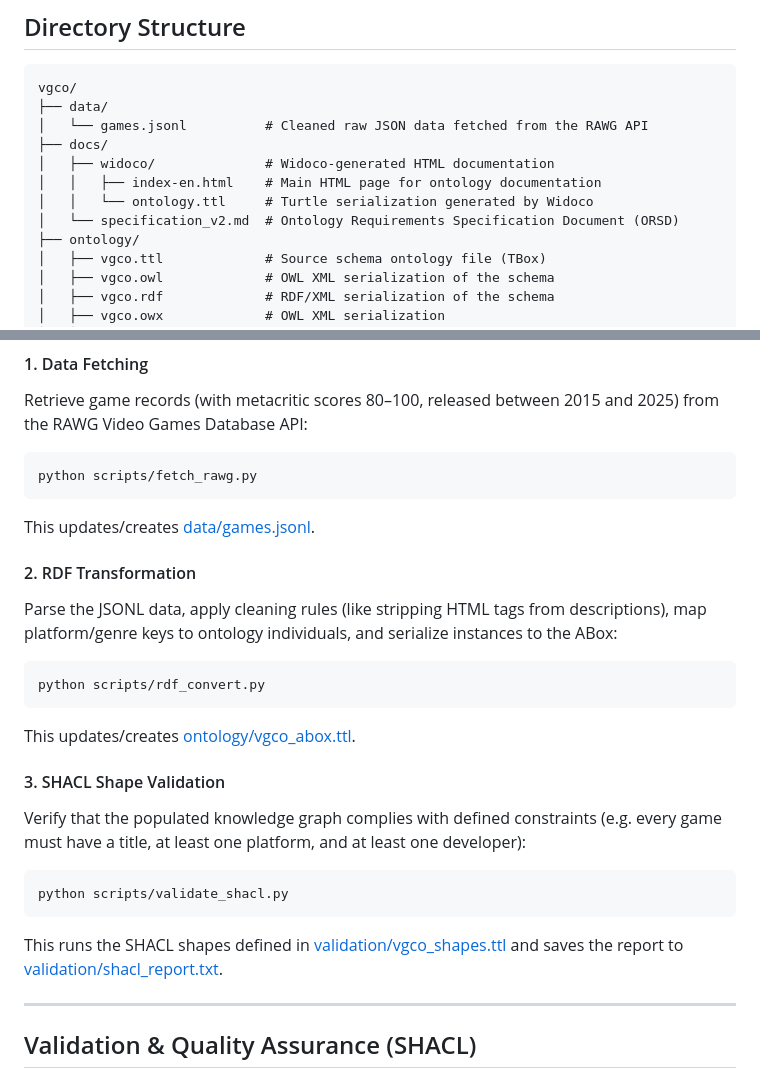
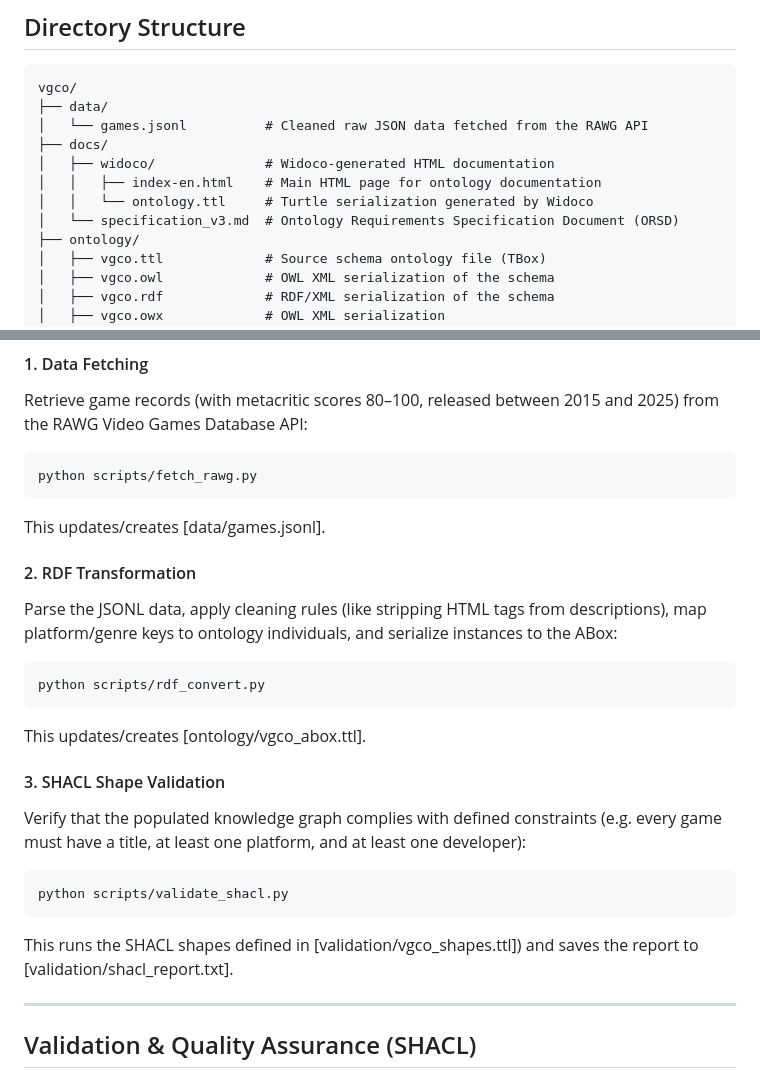
Before and after one commit to basakkocan/VGCO, a Markdown page: README.md, 2 parts joined by grey strips. Drawn GitHub-style.

````diff
--- a/README.md
+++ b/README.md
@@ -24,7 +24,7 @@ vgco/
 │   ├── widoco/              # Widoco-generated HTML documentation
 │   │   ├── index-en.html    # Main HTML page for ontology documentation
 │   │   └── ontology.ttl     # Turtle serialization generated by Widoco
-│   └── specification_v2.md  # Ontology Requirements Specification Document (ORSD)
+│   └── specification_v3.md  # Ontology Requirements Specification Document (ORSD)
 ├── ontology/
 │   ├── vgco.ttl             # Source schema ontology file (TBox)
 │   ├── vgco.owl             # OWL XML serialization of the schema
@@ -63,21 +63,21 @@ Retrieve game records (with metacritic scores 80–100, released between 2015 an
 ```bash
 python scripts/fetch_rawg.py
 ```
-This updates/creates [data/games.jsonl](file:///c:/Users/basak/Downloads/vgco/data/games.jsonl).
+This updates/creates [data/games.jsonl].
 
 #### 2. RDF Transformation
 Parse the JSONL data, apply cleaning rules (like stripping HTML tags from descriptions), map platform/genre keys to ontology individuals, and serialize instances to the ABox:
 ```bash
 python scripts/rdf_convert.py
 ```
-This updates/creates [ontology/vgco_abox.ttl](file:///c:/Users/basak/Downloads/vgco/ontology/vgco_abox.ttl).
+This updates/creates [ontology/vgco_abox.ttl].
 
 #### 3. SHACL Shape Validation
 Verify that the populated knowledge graph complies with defined constraints (e.g. every game must have a title, at least one platform, and at least one developer):
 ```bash
 python scripts/validate_shacl.py
 ```
-This runs the SHACL shapes defined in [validation/vgco_shapes.ttl](file:///c:/Users/basak/Downloads/vgco/validation/vgco_shapes.ttl) and saves the report to [validation/shacl_report.txt](file:///c:/Users/basak/Downloads/vgco/validation/shacl_report.txt).
+This runs the SHACL shapes defined in [validation/vgco_shapes.ttl]) and saves the report to [validation/shacl_report.txt].
 
 ---
 
````
Also changed, not shown: other parts of README.md (+1 -1 lines).
